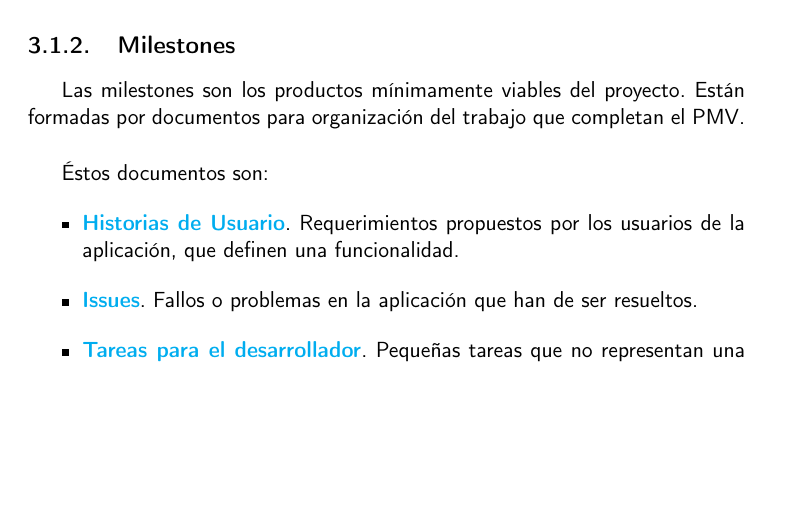
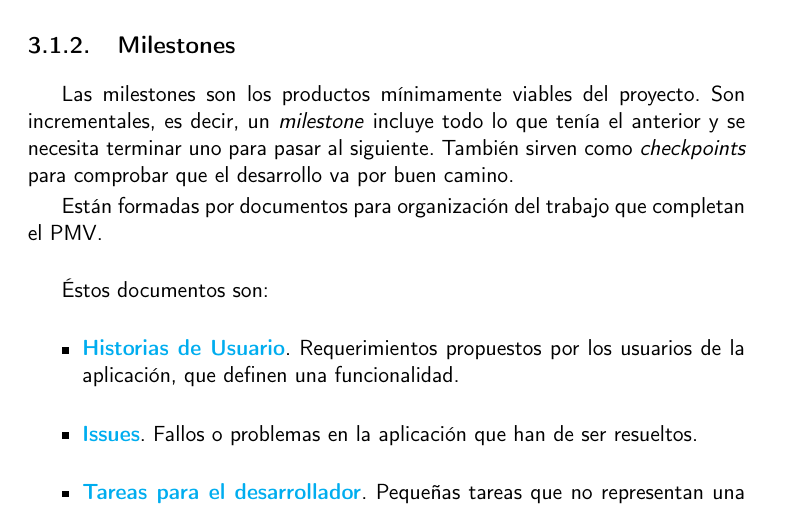
Before and after one commit to Torchu/flixbuff, a LaTeX book (doc/proyecto.tex, which reads doc/secciones/03_metodologia.tex): part of page 23 of 36, cut so that both start at the same text, the shorter picture padded with empty space. Compiled offline with pdfLaTeX.

Commit message:
Refactors milestones docs (#47)
* changes milestone description, closes #45

* changes milestones image, updates #13

* fix lint

```diff
--- a/doc/secciones/03_metodologia.tex
+++ b/doc/secciones/03_metodologia.tex
@@ -45,7 +45,11 @@ De esta forma, los \textit{stakeholders}, o personas interesadas en el desarroll
 momento en qué fase del desarrollo se encuentra el mismo, y en qué estado está cada una de sus funcionalidades.\\
 
 \subsection{Milestones}
-Las milestones son los productos mínimamente viables del proyecto. Están formadas por documentos para organización del
+Las milestones son los productos mínimamente viables del proyecto. Son incrementales, es decir, un \textit{milestone}
+incluye todo lo que tenía el anterior y se necesita terminar uno para pasar al siguiente. También sirven como
+\textit{checkpoints} para comprobar que el desarrollo va por buen camino.
+
+Están formadas por documentos para organización del
 trabajo que completan el PMV.\\
 
 Éstos documentos son:
```
Also changed, not shown: doc/img/milestones.png.
